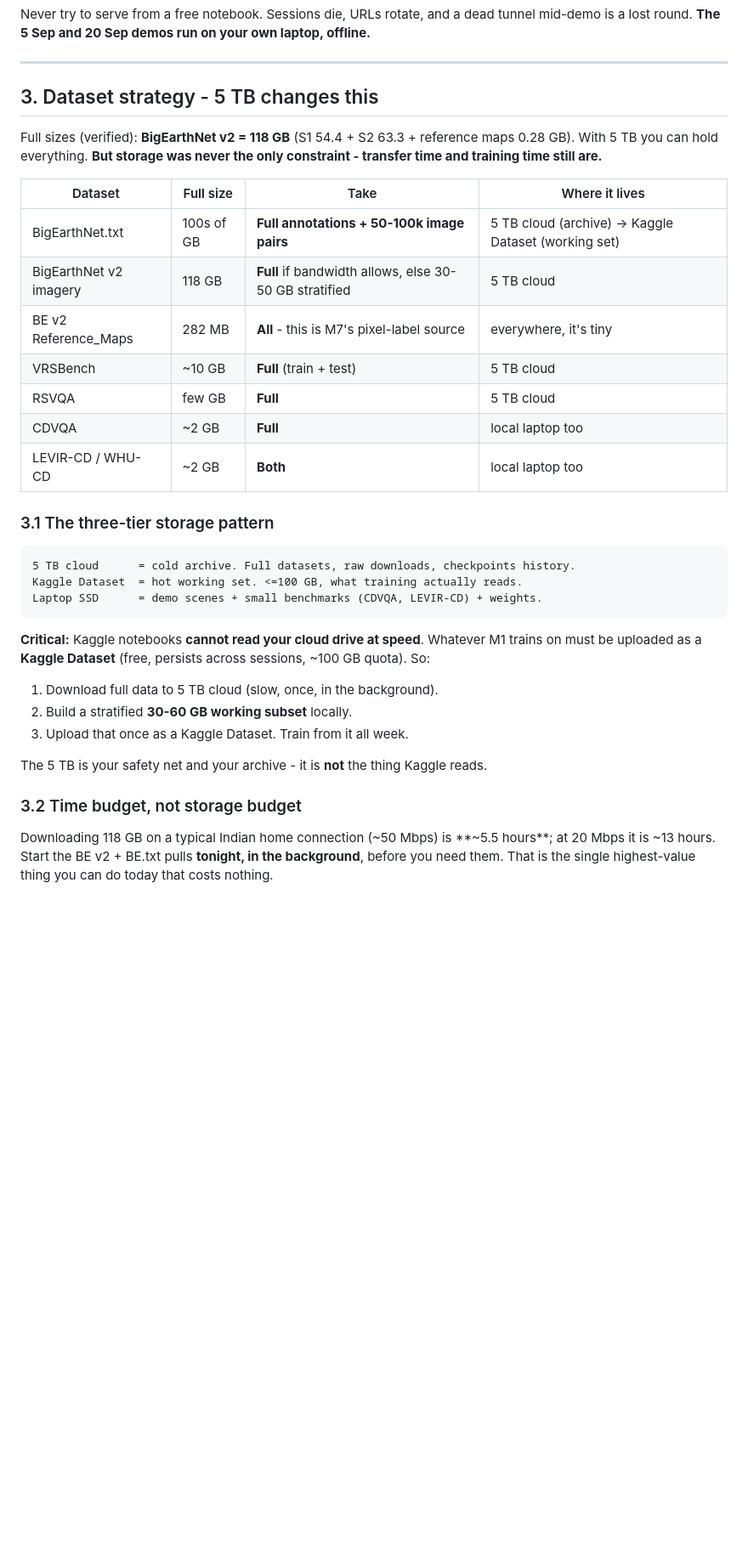
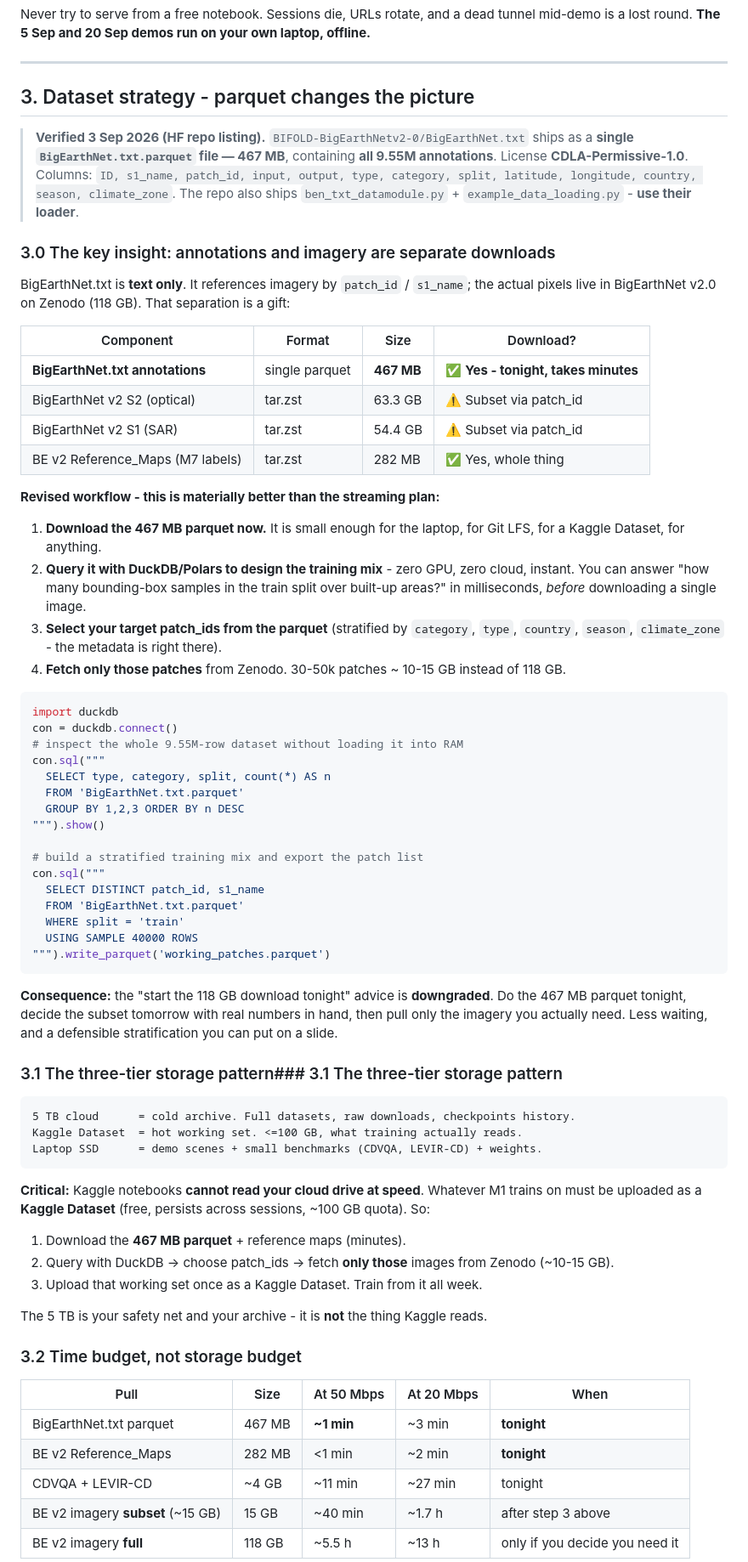
Before and after one commit to Cometbuster4969/SIH-2026, a Markdown page: budget.md, the part around one of its changes. Shown at 85% size. Rendered like a GitHub page; blank space fills up the shorter version.

Commit message:
docs: BigEarthNet.txt is a 467 MB parquet - re-plan data pipeline around it
Verified on HF (3 Sep 2026): BIFOLD-BigEarthNetv2-0/BigEarthNet.txt ships as a single
BigEarthNet.txt.parquet, 467 MB, all 9.55M annotation rows, CDLA-Permissive-1.0 (not CC-BY
as previously recorded). Repo also ships ben_txt_datamodule.py + example_data_loading.py.

Key structural point: annotations are TEXT ONLY and reference imagery by patch_id/s1_name.
Imagery is a separate 118 GB Zenodo download. So:
- download the 467 MB parquet tonight (minutes, not hours)
- profile/stratify it with DuckDB or Polars on CPU before fetching any pixels
- select patch_ids, then pull only ~10-15 GB of matching imagery instead of 118 GB

Downgrades the 'start the 118 GB download tonight' advice; adds a time-budget table,
DuckDB example queries, and corrects the license in ps-26167.md and checkpoints.md 0.10.

Co-authored-by: arena-agent <297053741+arena-agent@users.noreply.github.com>

````diff
--- a/budget.md
+++ b/budget.md
@@ -57,23 +57,61 @@ is a lost round. **The 5 Sep and 20 Sep demos run on your own laptop, offline.**
 
 ---
 
-## 3. Dataset strategy - 5 TB changes this
+## 3. Dataset strategy - parquet changes the picture
 
-Full sizes (verified): **BigEarthNet v2 = 118 GB** (S1 54.4 + S2 63.3 + reference maps 0.28 GB).
-With 5 TB you can hold everything. **But storage was never the only constraint - transfer time
-and training time still are.**
+> **Verified 3 Sep 2026 (HF repo listing).** `BIFOLD-BigEarthNetv2-0/BigEarthNet.txt` ships as a
+> **single `BigEarthNet.txt.parquet` file — 467 MB**, containing **all 9.55M annotations**.
+> License **CDLA-Permissive-1.0**. Columns: `ID, s1_name, patch_id, input, output, type,
+> category, split, latitude, longitude, country, season, climate_zone`.
+> The repo also ships `ben_txt_datamodule.py` + `example_data_loading.py` - **use their loader**.
 
-| Dataset | Full size | Take | Where it lives |
+### 3.0 The key insight: annotations and imagery are separate downloads
+
+BigEarthNet.txt is **text only**. It references imagery by `patch_id` / `s1_name`; the actual
+pixels live in BigEarthNet v2.0 on Zenodo (118 GB). That separation is a gift:
+
+| Component | Format | Size | Download? |
 |---|---|---|---|
-| BigEarthNet.txt | 100s of GB | **Full annotations + 50-100k image pairs** | 5 TB cloud (archive) -> Kaggle Dataset (working set) |
-| BigEarthNet v2 imagery | 118 GB | **Full** if bandwidth allows, else 30-50 GB stratified | 5 TB cloud |
-| BE v2 Reference_Maps | 282 MB | **All** - this is M7's pixel-label source | everywhere, it's tiny |
-| VRSBench | ~10 GB | **Full** (train + test) | 5 TB cloud |
-| RSVQA | few GB | **Full** | 5 TB cloud |
-| CDVQA | ~2 GB | **Full** | local laptop too |
-| LEVIR-CD / WHU-CD | ~2 GB | **Both** | local laptop too |
+| **BigEarthNet.txt annotations** | single parquet | **467 MB** | ✅ **Yes - tonight, takes minutes** |
+| BigEarthNet v2 S2 (optical) | tar.zst | 63.3 GB | ⚠️ Subset via patch_id |
+| BigEarthNet v2 S1 (SAR) | tar.zst | 54.4 GB | ⚠️ Subset via patch_id |
+| BE v2 Reference_Maps (M7 labels) | tar.zst | 282 MB | ✅ Yes, whole thing |
 
-### 3.1 The three-tier storage pattern
+**Revised workflow - this is materially better than the streaming plan:**
+
+1. **Download the 467 MB parquet now.** It is small enough for the laptop, for Git LFS, for a
+   Kaggle Dataset, for anything.
+2. **Query it with DuckDB/Polars to design the training mix** - zero GPU, zero cloud, instant.
+   You can answer "how many bounding-box samples in the train split over built-up areas?" in
+   milliseconds, *before* downloading a single image.
+3. **Select your target patch_ids from the parquet** (stratified by `category`, `type`,
+   `country`, `season`, `climate_zone` - the metadata is right there).
+4. **Fetch only those patches** from Zenodo. 30-50k patches ~ 10-15 GB instead of 118 GB.
+
+```python
+import duckdb
+con = duckdb.connect()
+# inspect the whole 9.55M-row dataset without loading it into RAM
+con.sql("""
+  SELECT type, category, split, count(*) AS n
+  FROM 'BigEarthNet.txt.parquet'
+  GROUP BY 1,2,3 ORDER BY n DESC
+""").show()
+
+# build a stratified training mix and export the patch list
+con.sql("""
+  SELECT DISTINCT patch_id, s1_name
+  FROM 'BigEarthNet.txt.parquet'
+  WHERE split = 'train'
+  USING SAMPLE 40000 ROWS
+""").write_parquet('working_patches.parquet')
+```
+
+**Consequence:** the "start the 118 GB download tonight" advice is **downgraded**. Do the 467 MB
+parquet tonight, decide the subset tomorrow with real numbers in hand, then pull only the
+imagery you actually need. Less waiting, and a defensible stratification you can put on a slide.
+
+### 3.1 The three-tier storage pattern### 3.1 The three-tier storage pattern
 
 ```
 5 TB cloud      = cold archive. Full datasets, raw downloads, checkpoints history.
@@ -84,15 +122,19 @@ Laptop SSD      = demo scenes + small benchmarks (CDVQA, LEVIR-CD) + weights.
 **Critical:** Kaggle notebooks **cannot read your cloud drive at speed**. Whatever M1 trains on
 must be uploaded as a **Kaggle Dataset** (free, persists across sessions, ~100 GB quota). So:
 
-1. Download full data to 5 TB cloud (slow, once, in the background).
-2. Build a stratified **30-60 GB working subset** locally.
-3. Upload that once as a Kaggle Dataset. Train from it all week.
+1. Download the **467 MB parquet** + reference maps (minutes).
+2. Query with DuckDB -> choose patch_ids -> fetch **only those** images from Zenodo (~10-15 GB).
+3. Upload that working set once as a Kaggle Dataset. Train from it all week.
 
 The 5 TB is your safety net and your archive - it is **not** the thing Kaggle reads.
 
 ### 3.2 Time budget, not storage budget
 
-Downloading 118 GB on a typical Indian home connection (~50 Mbps) is **~5.5 hours**; at 20 Mbps
-it is ~13 hours. Start the BE v2 + BE.txt pulls **tonight, in the background**, before you need
-them. That is the single highest-value thing you can do today that costs nothing.
+| Pull | Size | At 50 Mbps | At 20 Mbps | When |
+|---|---|---|---|---|
+| BigEarthNet.txt parquet | 467 MB | **~1 min** | ~3 min | **tonight** |
+| BE v2 Reference_Maps | 282 MB | <1 min | ~2 min | **tonight** |
+| CDVQA + LEVIR-CD | ~4 GB | ~11 min | ~27 min | tonight |
+| BE v2 imagery **subset** (~15 GB) | 15 GB | ~40 min | ~1.7 h | after step 3 above |
+| BE v2 imagery **full** | 118 GB | ~5.5 h | ~13 h | only if you decide you need it |
 
````
Also changed, not shown: other parts of budget.md (+9 -5 lines), checkpoints.md (+3 -3 lines), ps-26167.md (+1 -1 lines).
